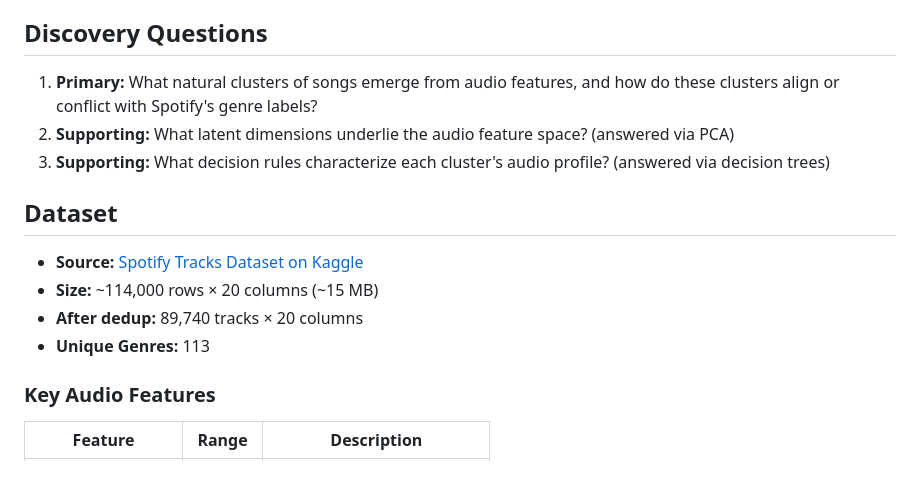
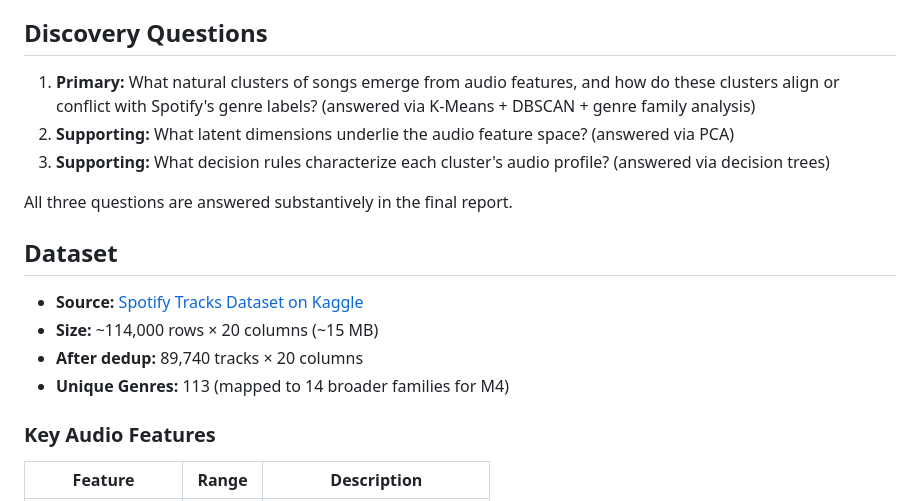
Before and after one commit to sarbaniadhikari/cs4412-project-sarbani, a Markdown page: README.md, the part around one of its changes. GitHub-like rendering; blank space fills up the shorter version.

```diff
--- a/README.md
+++ b/README.md
@@ -11,16 +11,18 @@ This project applies data mining techniques to the [Spotify Tracks Dataset](http
 
 ## Discovery Questions
 
-1. **Primary:** What natural clusters of songs emerge from audio features, and how do these clusters align or conflict with Spotify's genre labels?
+1. **Primary:** What natural clusters of songs emerge from audio features, and how do these clusters align or conflict with Spotify's genre labels? (answered via K-Means + DBSCAN + genre family analysis)
 2. **Supporting:** What latent dimensions underlie the audio feature space? (answered via PCA)
 3. **Supporting:** What decision rules characterize each cluster's audio profile? (answered via decision trees)
+
+All three questions are answered substantively in the final report.
 
 ## Dataset
 
 - **Source:** [Spotify Tracks Dataset on Kaggle](https://www.kaggle.com/datasets/maharshipandya/-spotify-tracks-dataset)
 - **Size:** ~114,000 rows × 20 columns (~15 MB)
 - **After dedup:** 89,740 tracks × 20 columns
-- **Unique Genres:** 113
+- **Unique Genres:** 113 (mapped to 14 broader families for M4)
 
 ### Key Audio Features
 
```
Also changed, not shown: other parts of README.md (+26 -17 lines).
